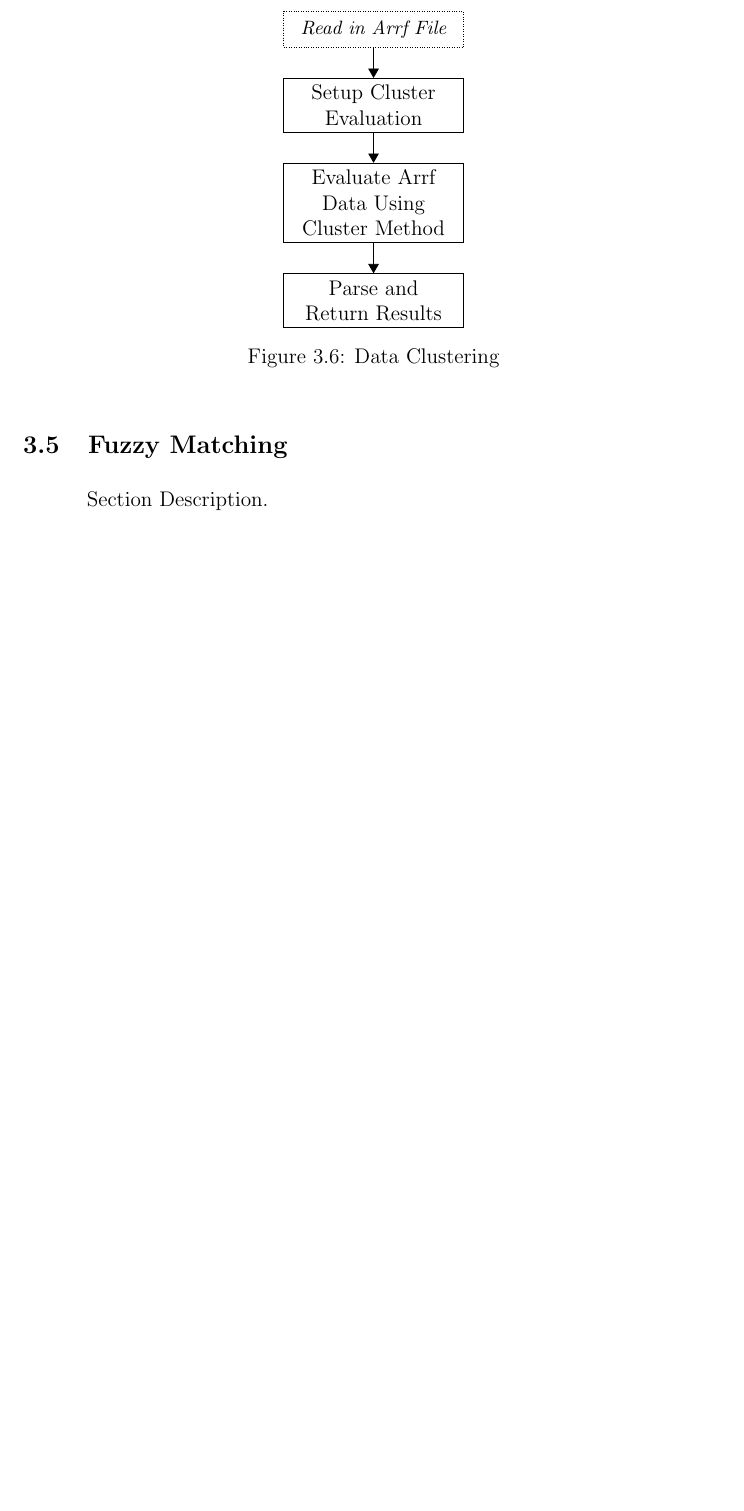
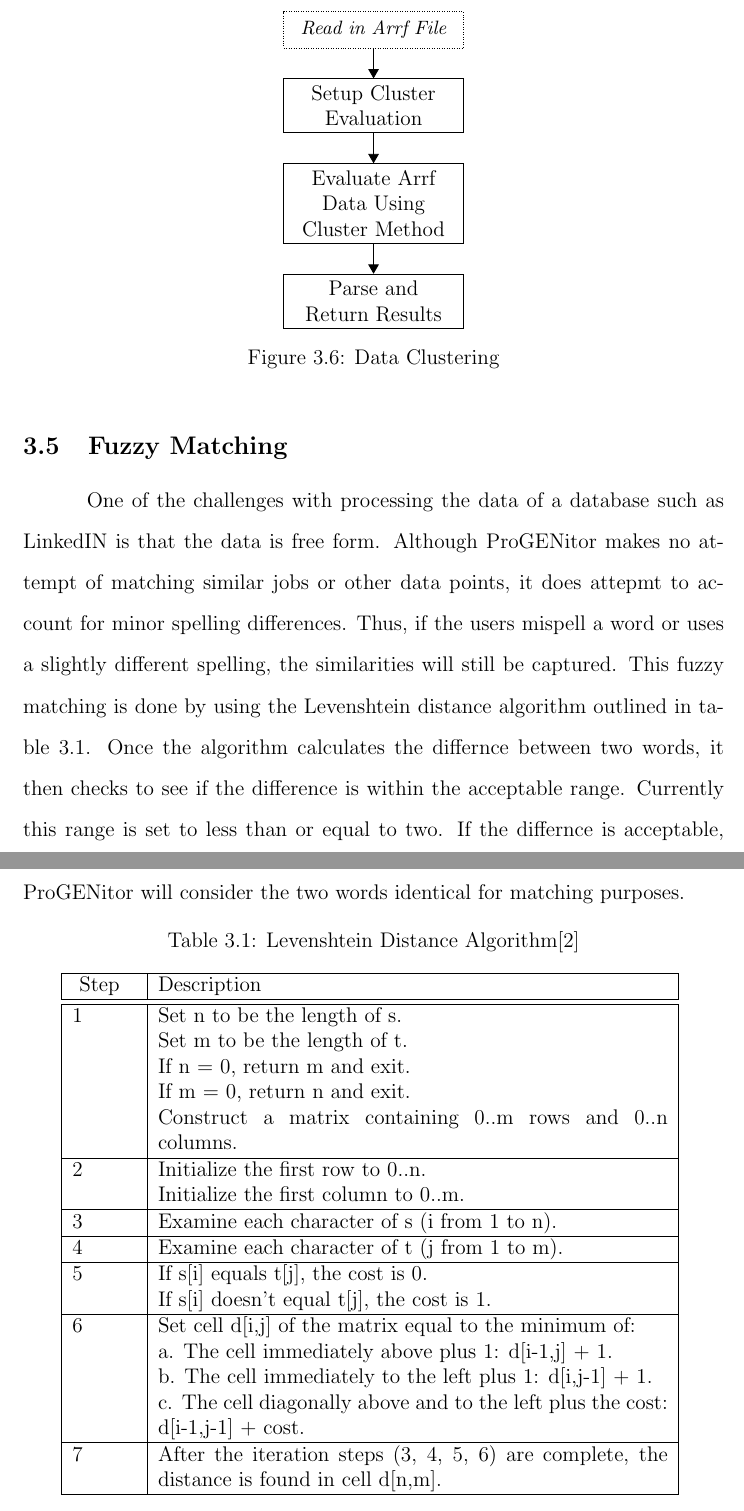
Before and after one commit to Erich-Hauptli/masters_report, a LaTeX thesis (Report/ejh_mastersreport.tex, which reads Report/tex/chapter-implementation/section-fuzzy-matching.tex): part of page 39 of 42 before the commit and two parts of pages 39 and 40 of 43 after it, the two joined at a grey line, cut so that both start at the same text, the shorter picture padded with empty space. Compiled offline with pdfLaTeX.

Commit message:
Added in Fuzzy Logic Section

```diff
--- a/Report/tex/chapter-implementation/section-fuzzy-matching.tex
+++ b/Report/tex/chapter-implementation/section-fuzzy-matching.tex
@@ -1,3 +1,43 @@
 \section{Fuzzy Matching}
 \label{sect:fuzzy-matching}
-Section Description.
+One of the challenges with processing the data of a database such as LinkedIN is
+that the data is free form.  Although ProGENitor makes no attempt of matching
+similar jobs or other data points, it does attepmt to account for minor spelling
+differences.  Thus, if the users mispell a word or uses a slightly different
+spelling, the similarities will still be captured. This fuzzy matching is
+done by using the Levenshtein distance algorithm outlined in table
+\ref{tab:lev-dist}.  Once the algorithm calculates the differnce between two
+words, it then checks to see if the difference is within the acceptable range.
+Currently this range is set to less than or equal to two.  If the differnce is
+acceptable, ProGENitor will consider the two words identical for matching
+purposes.
+
+
+\begin{table}[H]
+  \caption{Levenshtein Distance Algorithm\cite{fuzzy}}
+  \centering
+  \begin{tabular}{|p{.5in}|p{4in}|}
+  \hline
+  \
+  %heading
+  Step & Description \\
+  \hline\hline
+  1 &  Set n to be the length of s.\newline
+  Set m to be the length of t.\newline
+  If n = 0, return m and exit.\newline
+  If m = 0, return n and exit.\newline
+  Construct a matrix containing 0..m rows and 0..n columns.  \\ \hline
+  2 &  	Initialize the first row to 0..n.\newline
+  Initialize the first column to 0..m.\\ \hline
+  3 & Examine each character of s (i from 1 to n). \\ \hline
+  4 & Examine each character of t (j from 1 to m). \\ \hline
+  5 &  	If s[i] equals t[j], the cost is 0.\newline
+  If s[i] doesn't equal t[j], the cost is 1. \\\hline
+  6 &  	Set cell d[i,j] of the matrix equal to the minimum of:\newline
+  a. The cell immediately above plus 1: d[i-1,j] + 1.\newline
+  b. The cell immediately to the left plus 1: d[i,j-1] + 1.\newline
+  c. The cell diagonally above and to the left plus the cost: d[i-1,j-1] + cost.\\ \hline
+  7 & After the iteration steps (3, 4, 5, 6) are complete, the distance is found in cell d[n,m]. \\ \hline
+  \end{tabular}
+  \label{tab:lev-dist}
+\end{table}
```
Also changed, not shown: Report/diss.bib (+13 -1 lines).
